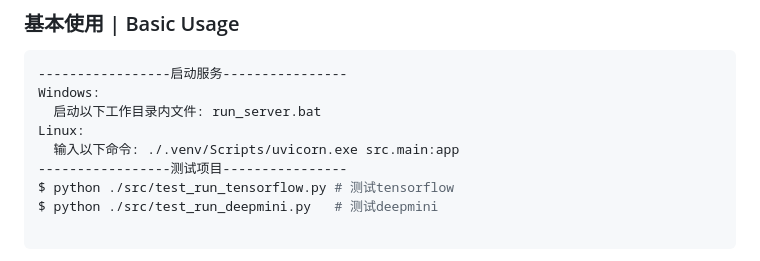
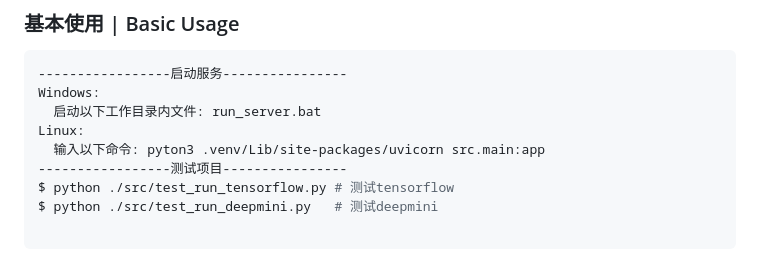
Before and after one commit to makerlinck/AntLLM, a Markdown page: README.md, the part around the change. GitHub-like rendering.

```diff
--- a/README.md
+++ b/README.md
@@ -62,7 +62,7 @@ $ wget https://github.com/KichangKim/DeepDanbooru/releases/download/v4-20200814-
 Windows:
   启动以下工作目录内文件: run_server.bat
 Linux:
-  输入以下命令: ./.venv/Scripts/uvicorn.exe src.main:app
+  输入以下命令: pyton3 .venv/Lib/site-packages/uvicorn src.main:app
 -----------------测试项目----------------
 $ python ./src/test_run_tensorflow.py # 测试tensorflow
 $ python ./src/test_run_deepmini.py   # 测试deepmini
```
